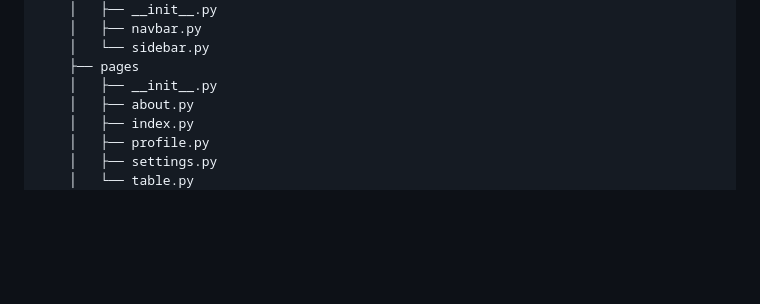
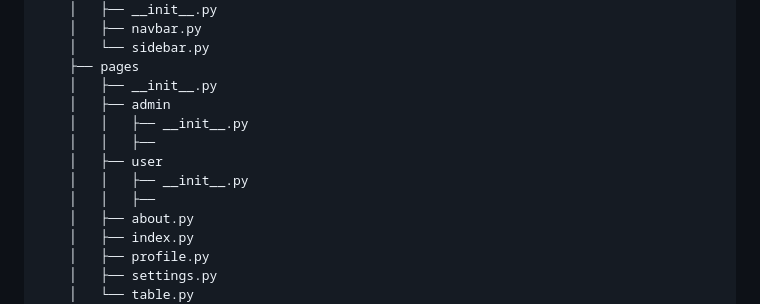
Before and after one commit to David-Martinoli/PerlaNegra, a Markdown page: README.md, the part around the change. GitHub-like rendering; blank space fills up the shorter version.

Commit message:
Added directory structure for admin and user pages in README.md

```diff
--- a/README.md
+++ b/README.md
@@ -25,6 +25,12 @@ Esta plantilla tiene la siguiente estructura de directorios:
     │   └── sidebar.py
     ├── pages
     │   ├── __init__.py
+    │   ├── admin
+    │   │   ├── __init__.py
+    │   │   ├──
+    │   ├── user
+    │   │   ├── __init__.py
+    │   │   ├──
     │   ├── about.py
     │   ├── index.py
     │   ├── profile.py
```
